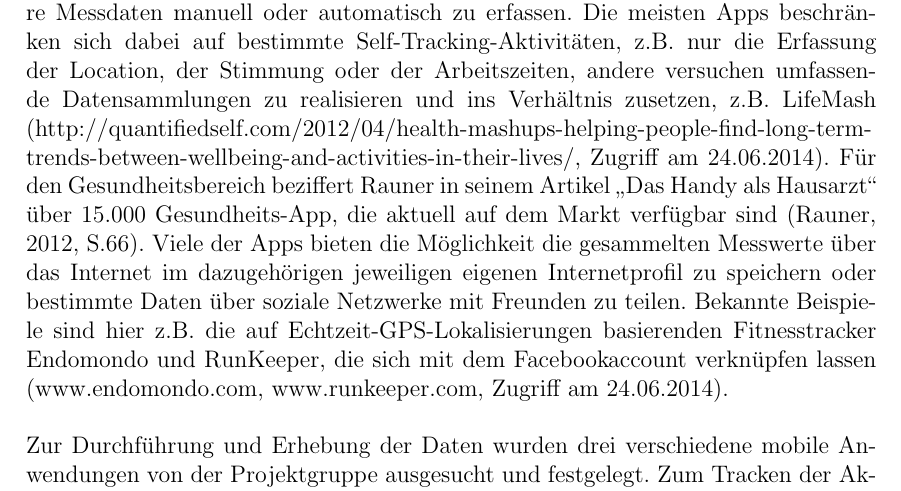
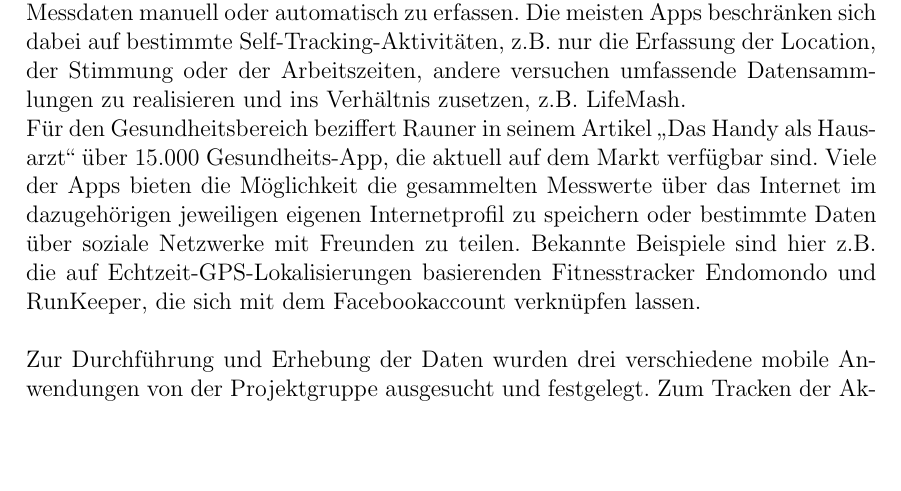
Before and after one commit to napcae/wab3, a LaTeX thesis (00_Projektdokumentation/01_Dokumentation/thesis.tex, which reads 00_Projektdokumentation/01_Dokumentation/apps.tex): part of page 13 of 43, cut so that both start at the same text, the shorter picture padded with empty space. Compiled offline with pdfLaTeX.

Commit message:
Änderung der Einleitung.

```diff
--- a/00_Projektdokumentation/01_Dokumentation/apps.tex
+++ b/00_Projektdokumentation/01_Dokumentation/apps.tex
@@ -7,12 +7,11 @@
 %% ==============================
 
 Die Self-Tracking Apps stellen Optionen zur Verfügung, um einzelne oder mehrere Messdaten manuell oder automatisch zu erfassen.
-Die meisten Apps beschränken sich dabei auf bestimmte Self-Tracking-Aktivitäten, z.B. nur die Erfassung der Location, der Stimmung oder der Arbeitszeiten, andere versuchen umfassende Datensammlungen zu realisieren und ins Verhältnis zusetzen, z.B. LifeMash (http://quantifiedself.com/2012/04/health-mashups-helping-people-find-long-term-
+Die meisten Apps beschränken sich dabei auf bestimmte Self-Tracking-Aktivitäten, z.B. nur die Erfassung der Location, der Stimmung oder der Arbeitszeiten, andere versuchen umfassende Datensammlungen zu realisieren und ins Verhältnis zusetzen, z.B. LifeMash.
 \\
-trends-between-wellbeing-and-activities-in-their-lives/, Zugriff am 24.06.2014).
-Für den Gesundheitsbereich beziffert Rauner in seinem Artikel „Das Handy als Hausarzt“ über 15.000 Gesundheits-App, die aktuell auf dem Markt verfügbar sind (Rauner, 2012, S.66).
+Für den Gesundheitsbereich beziffert Rauner in seinem Artikel „Das Handy als Hausarzt“ über 15.000 Gesundheits-App, die aktuell auf dem Markt verfügbar sind.
 Viele der Apps bieten die Möglichkeit die gesammelten Messwerte über das Internet im dazugehörigen jeweiligen eigenen Internetprofil zu speichern oder bestimmte Daten über soziale Netzwerke mit Freunden zu teilen.
-Bekannte Beispiele sind hier z.B. die auf Echtzeit-GPS-Lokalisierungen basierenden Fitnesstracker Endomondo und RunKeeper, die sich mit dem Facebookaccount verknüpfen lassen (www.endomondo.com, www.runkeeper.com, Zugriff am 24.06.2014).
+Bekannte Beispiele sind hier z.B. die auf Echtzeit-GPS-Lokalisierungen basierenden Fitnesstracker Endomondo und RunKeeper, die sich mit dem Facebookaccount verknüpfen lassen.
 \\
 \\
 Zur Durchführung und Erhebung der Daten wurden drei verschiedene mobile Anwendungen von der Projektgruppe ausgesucht und festgelegt.
```
Also changed, not shown: 00_Projektdokumentation/01_Dokumentation/thesis.pdf.
